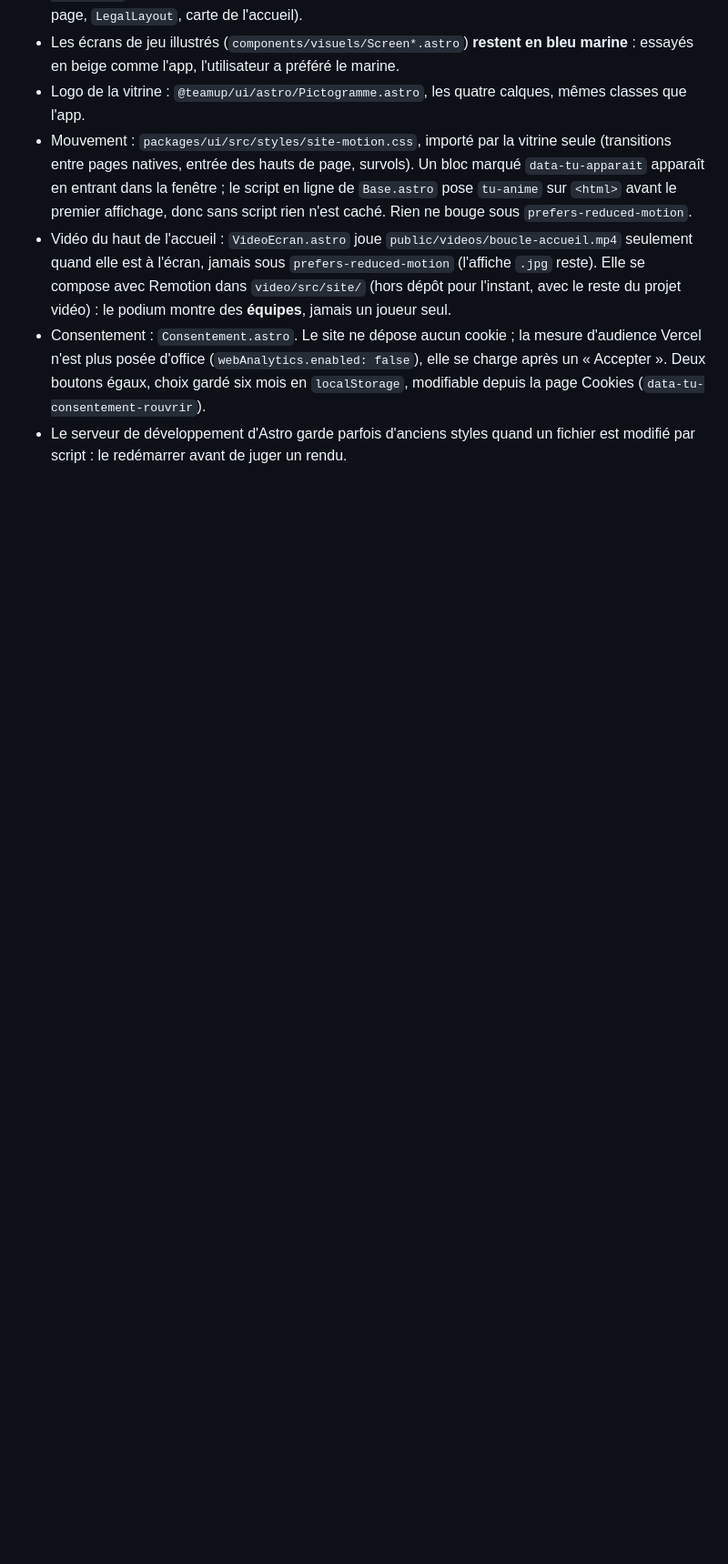
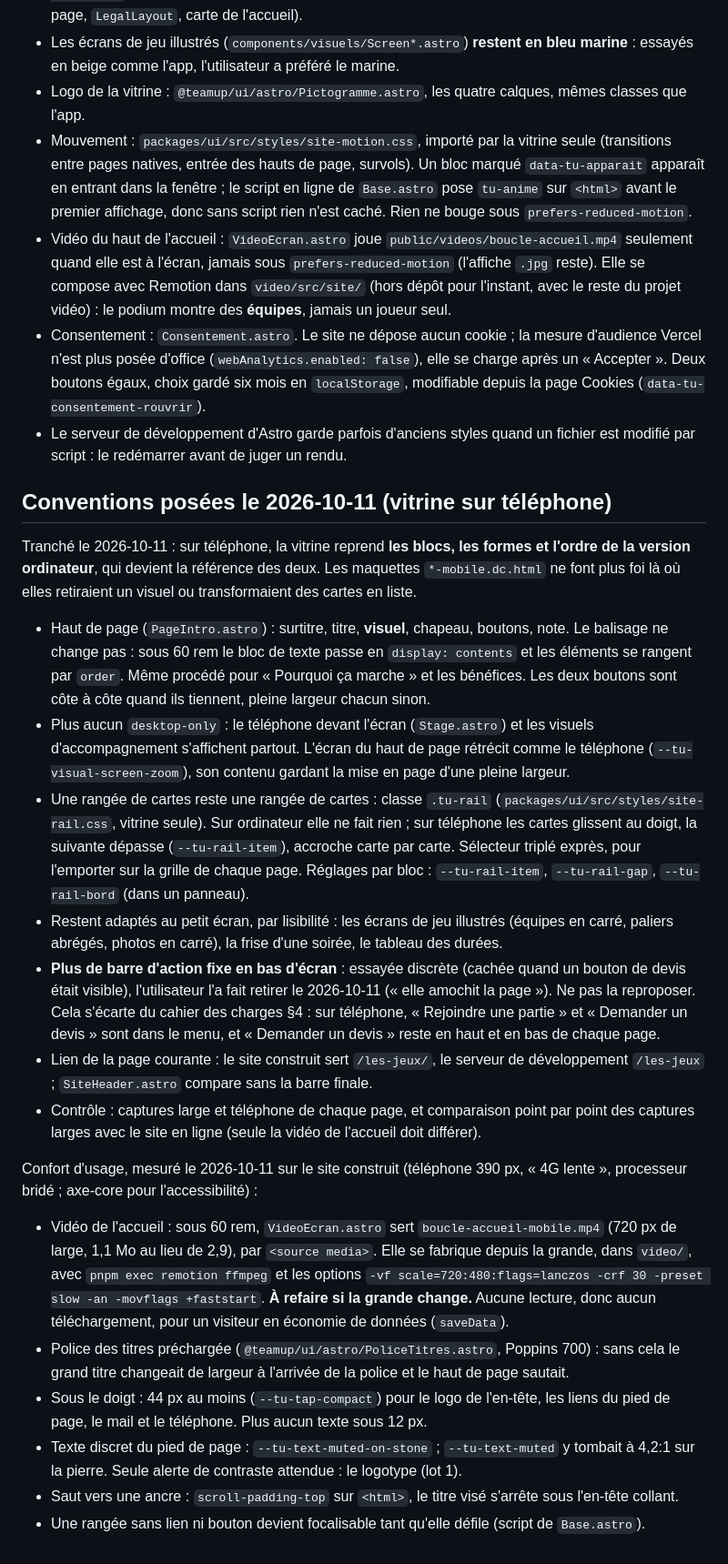
Before and after one commit to darvinho93-boop/TeamUp, a Markdown page: CLAUDE.md, the part around one of its changes. Shown at 91% size. Rendered like a GitHub page; blank space fills up the shorter version.

Commit message:
docs: conventions de la vitrine sur téléphone
La version ordinateur fait référence, rangées à faire glisser, plus de
barre du bas, et les réglages de confort mesurés le 2026-10-11.

Co-Authored-By: Claude Opus 5.5 <noreply@anthropic.com>

```diff
--- a/CLAUDE.md
+++ b/CLAUDE.md
@@ -499,3 +499,53 @@ plus tard jusqu'au 31/12/2026, déplacement chiffré au devis ; entreprises **su
   la page Cookies (`data-tu-consentement-rouvrir`).
 - Le serveur de développement d'Astro garde parfois d'anciens styles quand un fichier est
   modifié par script : le redémarrer avant de juger un rendu.
+
+## Conventions posées le 2026-10-11 (vitrine sur téléphone)
+
+Tranché le 2026-10-11 : sur téléphone, la vitrine reprend **les blocs, les formes et l'ordre de
+la version ordinateur**, qui devient la référence des deux. Les maquettes `*-mobile.dc.html`
+ne font plus foi là où elles retiraient un visuel ou transformaient des cartes en liste.
+
+- Haut de page (`PageIntro.astro`) : surtitre, titre, **visuel**, chapeau, boutons, note. Le
+  balisage ne change pas : sous 60 rem le bloc de texte passe en `display: contents` et les
+  éléments se rangent par `order`. Même procédé pour « Pourquoi ça marche » et les bénéfices.
+  Les deux boutons sont côte à côte quand ils tiennent, pleine largeur chacun sinon.
+- Plus aucun `desktop-only` : le téléphone devant l'écran (`Stage.astro`) et les visuels
+  d'accompagnement s'affichent partout. L'écran du haut de page rétrécit comme le téléphone
+  (`--tu-visual-screen-zoom`), son contenu gardant la mise en page d'une pleine largeur.
+- Une rangée de cartes reste une rangée de cartes : classe `.tu-rail`
+  (`packages/ui/src/styles/site-rail.css`, vitrine seule). Sur ordinateur elle ne fait rien ;
+  sur téléphone les cartes glissent au doigt, la suivante dépasse (`--tu-rail-item`), accroche
+  carte par carte. Sélecteur triplé exprès, pour l'emporter sur la grille de chaque page.
+  Réglages par bloc : `--tu-rail-item`, `--tu-rail-gap`, `--tu-rail-bord` (dans un panneau).
+- Restent adaptés au petit écran, par lisibilité : les écrans de jeu illustrés (équipes en
+  carré, paliers abrégés, photos en carré), la frise d'une soirée, le tableau des durées.
+- **Plus de barre d'action fixe en bas d'écran** : essayée discrète (cachée quand un bouton de
+  devis était visible), l'utilisateur l'a fait retirer le 2026-10-11 (« elle amochit la
+  page »). Ne pas la reproposer. Cela s'écarte du cahier des charges §4 : sur téléphone,
+  « Rejoindre une partie » et « Demander un devis » sont dans le menu, et « Demander un
+  devis » reste en haut et en bas de chaque page.
+- Lien de la page courante : le site construit sert `/les-jeux/`, le serveur de développement
+  `/les-jeux` ; `SiteHeader.astro` compare sans la barre finale.
+- Contrôle : captures large et téléphone de chaque page, et comparaison point par point des
+  captures larges avec le site en ligne (seule la vidéo de l'accueil doit différer).
+
+Confort d'usage, mesuré le 2026-10-11 sur le site construit (téléphone 390 px, « 4G lente »,
+processeur bridé ; axe-core pour l'accessibilité) :
+
+- Vidéo de l'accueil : sous 60 rem, `VideoEcran.astro` sert `boucle-accueil-mobile.mp4`
+  (720 px de large, 1,1 Mo au lieu de 2,9), par `<source media>`. Elle se fabrique depuis la
+  grande, dans `video/`, avec `pnpm exec remotion ffmpeg` et les options
+  `-vf scale=720:480:flags=lanczos -crf 30 -preset slow -an -movflags +faststart`.
+  **À refaire si la grande change.** Aucune lecture, donc aucun téléchargement, pour un
+  visiteur en économie de données (`saveData`).
+- Police des titres préchargée (`@teamup/ui/astro/PoliceTitres.astro`, Poppins 700) : sans
+  cela le grand titre changeait de largeur à l'arrivée de la police et le haut de page sautait.
+- Sous le doigt : 44 px au moins (`--tu-tap-compact`) pour le logo de l'en-tête, les liens du
+  pied de page, le mail et le téléphone. Plus aucun texte sous 12 px.
+- Texte discret du pied de page : `--tu-text-muted-on-stone` ; `--tu-text-muted` y tombait à
+  4,2:1 sur la pierre. Seule alerte de contraste attendue : le logotype (lot 1).
+- Saut vers une ancre : `scroll-padding-top` sur `<html>`, le titre visé s'arrête sous
+  l'en-tête collant.
+- Une rangée sans lien ni bouton devient focalisable tant qu'elle défile (script de
+  `Base.astro`).
```
Also changed, not shown: other parts of CLAUDE.md (+3 -3 lines).
